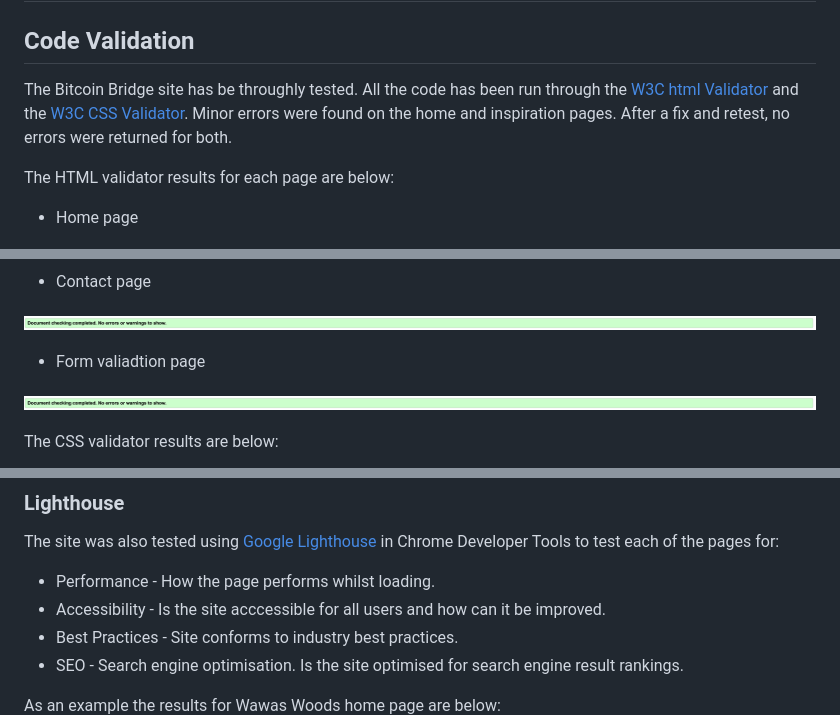
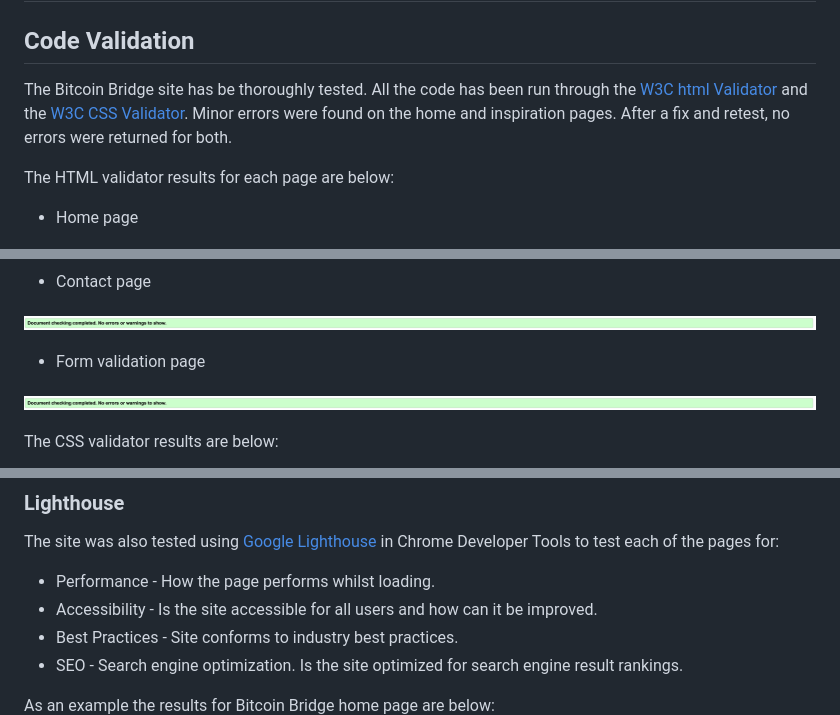
Before and after one commit to CsClown/BitcoinBridge, a Markdown page: TESTING.md, 3 parts joined by grey strips. Rendered like a GitHub page.

Commit message:
typos in testing md with spellchecker(chrome)

```diff
--- a/TESTING.md
+++ b/TESTING.md
@@ -1,6 +1,6 @@
 # Testing
 ## Code Validation
-The Bitcoin Bridge site has be throughly tested. All the code has been run through the [W3C html Validator](https://validator.w3.org/) and the [W3C CSS Validator](https://jigsaw.w3.org/css-validator/). Minor errors were found on the home and inspiration pages. After a fix and retest, no errors were returned for both.
+The Bitcoin Bridge site has be thoroughly tested. All the code has been run through the [W3C html Validator](https://validator.w3.org/) and the [W3C CSS Validator](https://jigsaw.w3.org/css-validator/). Minor errors were found on the home and inspiration pages. After a fix and retest, no errors were returned for both.
 
 The HTML validator results for each page are below:
 
@@ -20,7 +20,7 @@ The HTML validator results for each page are below:
 
 ![W3C Validator test result](assets/readme-images/w3ctesting.png)
 
-* Form valiadtion page
+* Form validation page
 
 ![W3C Validator test result](assets/readme-images/w3ctesting.png)
 
@@ -59,11 +59,11 @@ Google Chrome, Microsoft Edge, Safari and Mozilla Firefox. Appearance, functiona
 ### Lighthouse
 The site was also tested using [Google Lighthouse](https://developers.google.com/web/tools/lighthouse) in Chrome Developer Tools to test each of the pages for:
 * Performance - How the page performs whilst loading.
-* Accessibility - Is the site acccessible for all users and how can it be improved.
+* Accessibility - Is the site accessible for all users and how can it be improved.
 * Best Practices - Site conforms to industry best practices.
-* SEO - Search engine optimisation. Is the site optimised for search engine result rankings.
+* SEO - Search engine optimization. Is the site optimized for search engine result rankings.
 
-As an example the results for Wawas Woods home page are below:
+As an example the results for Bitcoin Bridge home page are below:
 ![Lighthouse test results](assets/readme-images/testing.png)
 
 This part of the testing process showed up that the site was slow to load, mainly due to the image sizes. All the images needed to be compressed before adding to the repository. Once this was done the performance went from ~73% to ~93%.
```
